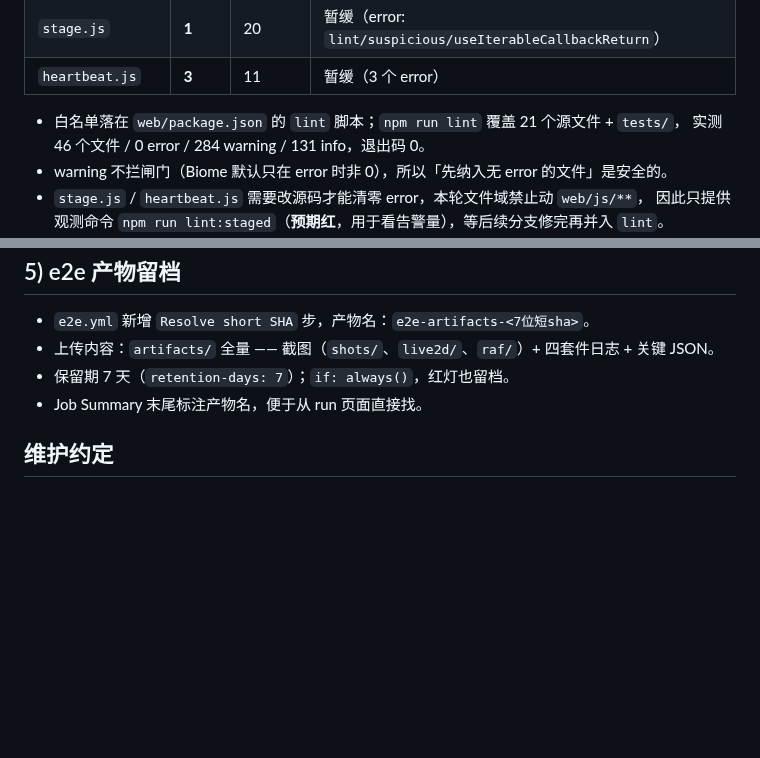
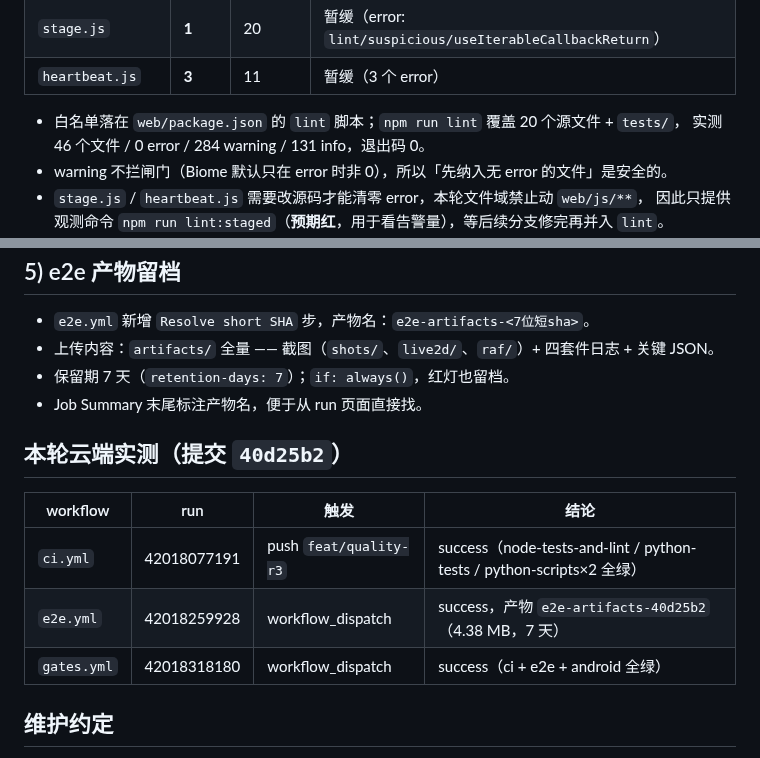
Before and after one commit to xx8888888-xh/xiaoman-treehole, a Markdown page: docs/QUALITY_R3.md, 2 parts joined by grey strips. Drawn GitHub-style; blank space fills up the shorter version.

Commit message:
w22: QUALITY_R3 补本轮云端 run 号与产物实测

```diff
--- a/docs/QUALITY_R3.md
+++ b/docs/QUALITY_R3.md
@@ -52,7 +52,7 @@ matrix:
 | `stage.js` | **1** | 20 | 暂缓（error: `lint/suspicious/useIterableCallbackReturn`） |
 | `heartbeat.js` | **3** | 11 | 暂缓（3 个 error） |
 
-- 白名单落在 `web/package.json` 的 `lint` 脚本；`npm run lint` 覆盖 21 个源文件 + `tests/`，
+- 白名单落在 `web/package.json` 的 `lint` 脚本；`npm run lint` 覆盖 20 个源文件 + `tests/`，
   实测 46 个文件 / 0 error / 284 warning / 131 info，退出码 0。
 - warning 不拦闸门（Biome 默认只在 error 时非 0），所以「先纳入无 error 的文件」是安全的。
 - `stage.js` / `heartbeat.js` 需要改源码才能清零 error，本轮文件域禁止动 `web/js/**`，
@@ -108,6 +108,14 @@ git config core.hooksPath .githooks
 - 保留期 7 天（`retention-days: 7`）；`if: always()`，红灯也留档。
 - Job Summary 末尾标注产物名，便于从 run 页面直接找。
 
+## 本轮云端实测（提交 `40d25b2`）
+
+| workflow | run | 触发 | 结论 |
+|---|---|---|---|
+| `ci.yml` | 42018077191 | push `feat/quality-r3` | success（node-tests-and-lint / python-tests / python-scripts×2 全绿） |
+| `e2e.yml` | 42018259928 | workflow_dispatch | success，产物 `e2e-artifacts-40d25b2`（4.38 MB，7 天） |
+| `gates.yml` | 42018318180 | workflow_dispatch | success（ci + e2e + android 全绿） |
+
 ## 维护约定
 
 1. 新增源文件进 `web/js/` 时，先在本地跑 `biome check js/<file>.js --reporter=summary`；
```
